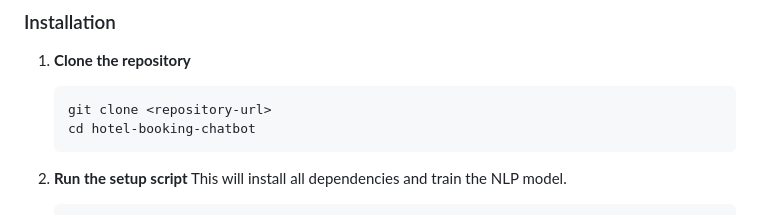
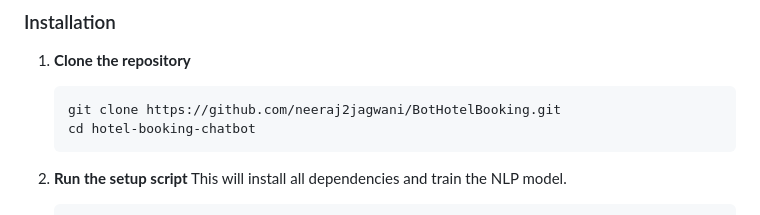
Before and after one commit to neeraj2jagwani/BotHotelBooking, a Markdown page: README.md, the part around the change. Drawn GitHub-style.

````diff
--- a/README.md
+++ b/README.md
@@ -23,7 +23,7 @@ An intelligent hotel booking chatbot with natural language understanding, built
 
 1. **Clone the repository**
    ```bash
-   git clone <repository-url>
+   git clone https://github.com/neeraj2jagwani/BotHotelBooking.git
    cd hotel-booking-chatbot
    ```
 
````
